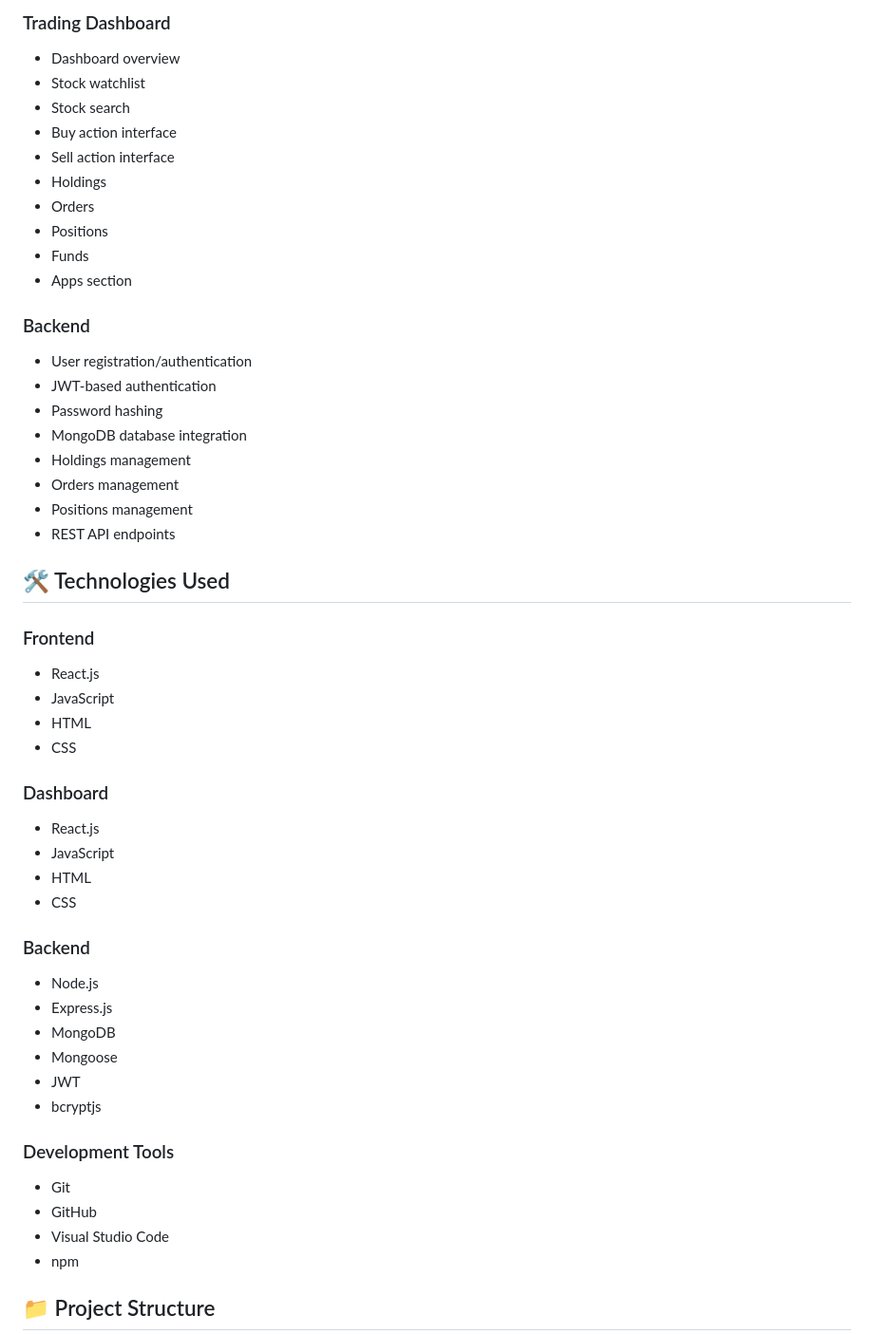
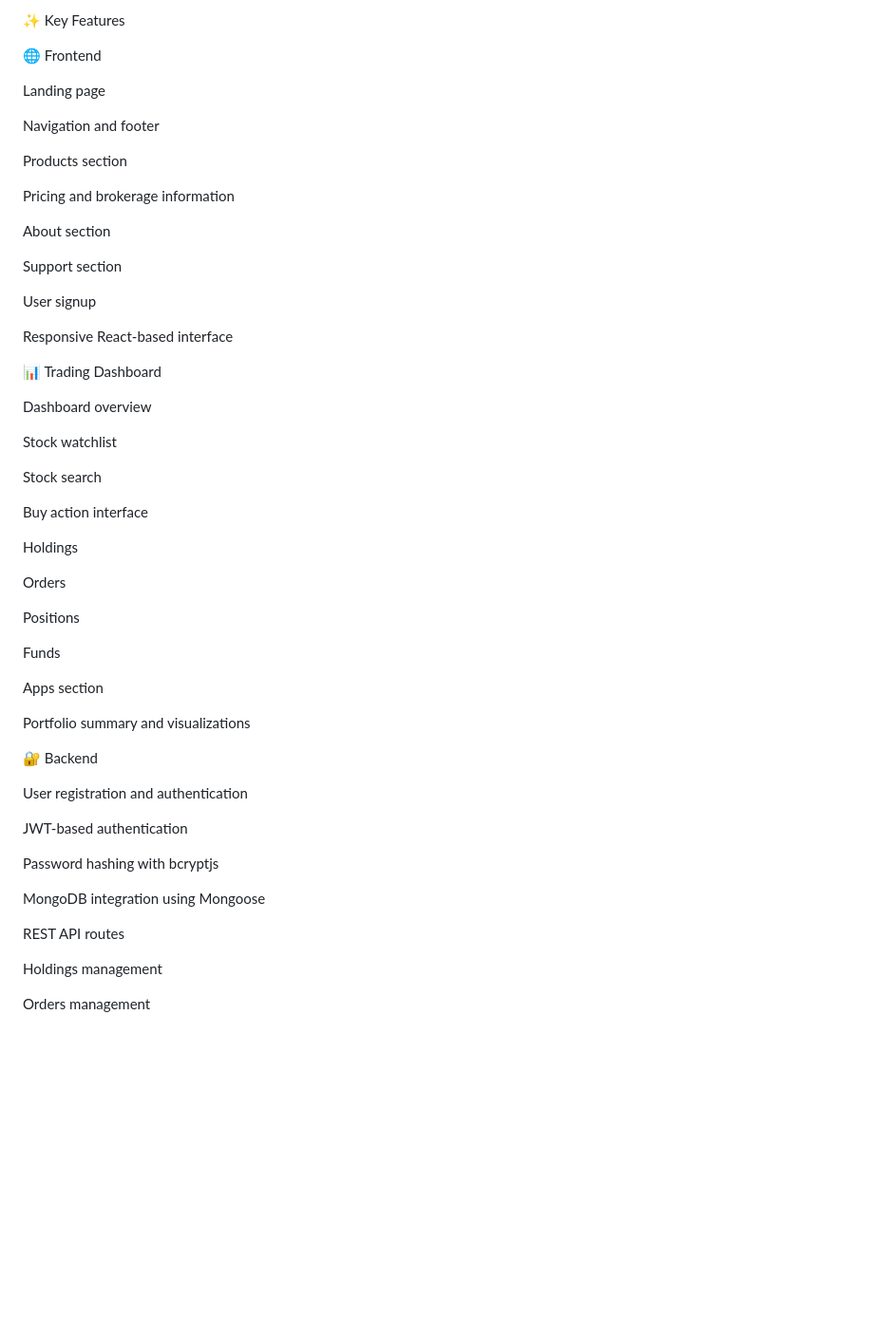
Before and after one commit to shivani-rajput03/Zerodha-Clone, a Markdown page: README.md, the part around one of its changes. Shown at 95% size. GitHub-like rendering; blank space fills up the shorter version.

Commit message:
Improved README documentation

````diff
--- a/README.md
+++ b/README.md
@@ -27,54 +28,59 @@ A full-stack stock trading web application inspired by the user interface and co
 
-### Trading Dashboard
-- Dashboard overview
-- Stock watchlist
-- Stock search
-- Buy action interface
-- Sell action interface
-- Holdings
-- Orders
-- Positions
-- Funds
-- Apps section
+✨ Key Features
 
-### Backend
-- User registration/authentication
-- JWT-based authentication
-- Password hashing
-- MongoDB database integration
-- Holdings management
-- Orders management
-- Positions management
-- REST API endpoints
+🌐 Frontend
 
-## 🛠️ Technologies Used
+Landing page
 
-### Frontend
-- React.js
-- JavaScript
-- HTML
-- CSS
+Navigation and footer
 
-### Dashboard
-- React.js
-- JavaScript
-- HTML
-- CSS
+Products section
 
-### Backend
-- Node.js
-- Express.js
-- MongoDB
-- Mongoose
-- JWT
-- bcryptjs
+Pricing and brokerage information
 
-### Development Tools
-- Git
-- GitHub
-- Visual Studio Code
-- npm
+About section
 
-## 📁 Project Structure
+Support section
 
-```text
+User signup
+
+Responsive React-based interface
+
+📊 Trading Dashboard
+
+Dashboard overview
+
+Stock watchlist
+
+Stock search
+
+Buy action interface
+
+Holdings
+
+Orders
+
+Positions
+
+Funds
+
+Apps section
+
+Portfolio summary and visualizations
+
+🔐 Backend
+
+User registration and authentication
+
+JWT-based authentication
+
+Password hashing with bcryptjs
+
+MongoDB integration using Mongoose
+
+REST API routes
+
+Holdings management
+
+Orders management
+
````
Also changed, not shown: other parts of README.md (+195 -132 lines).
